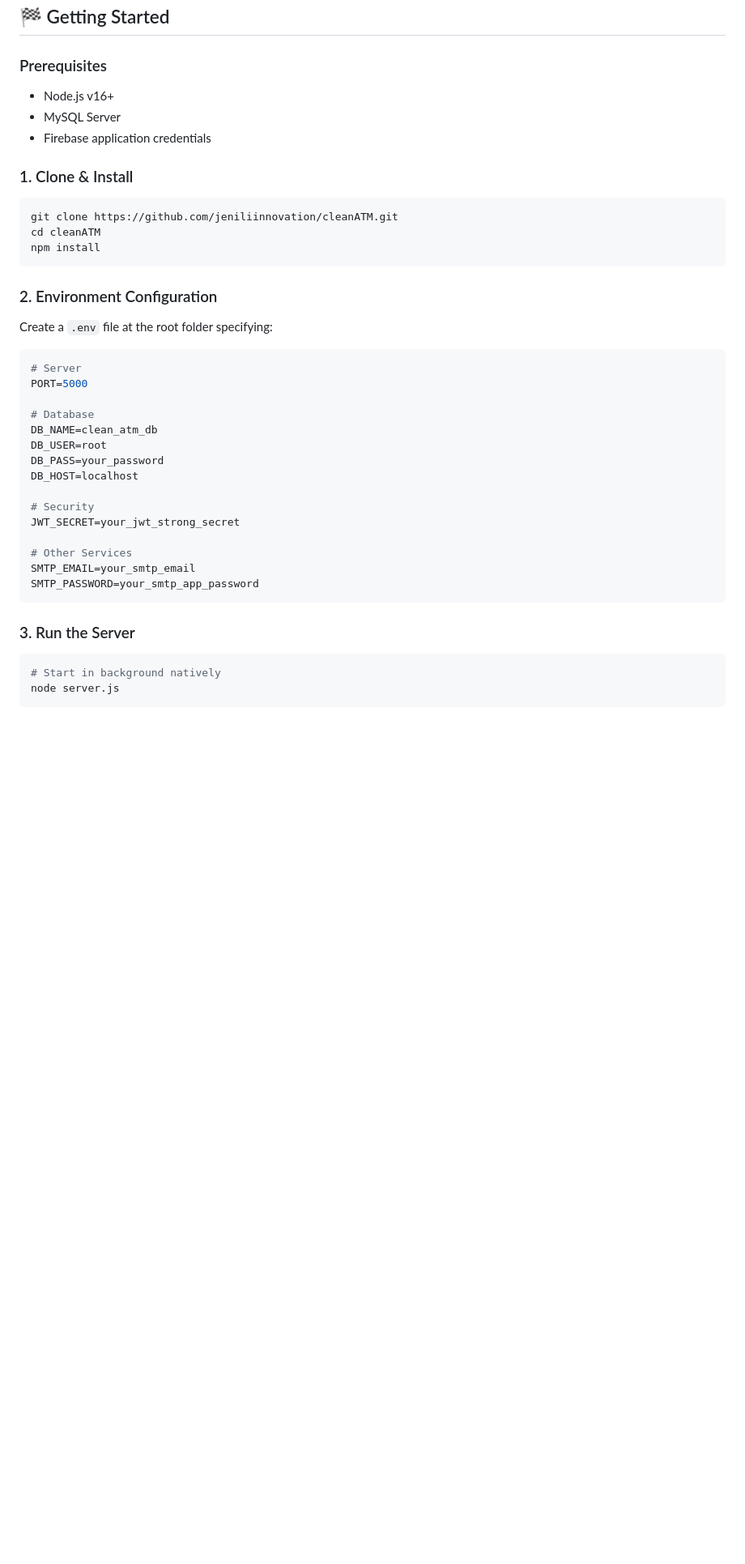
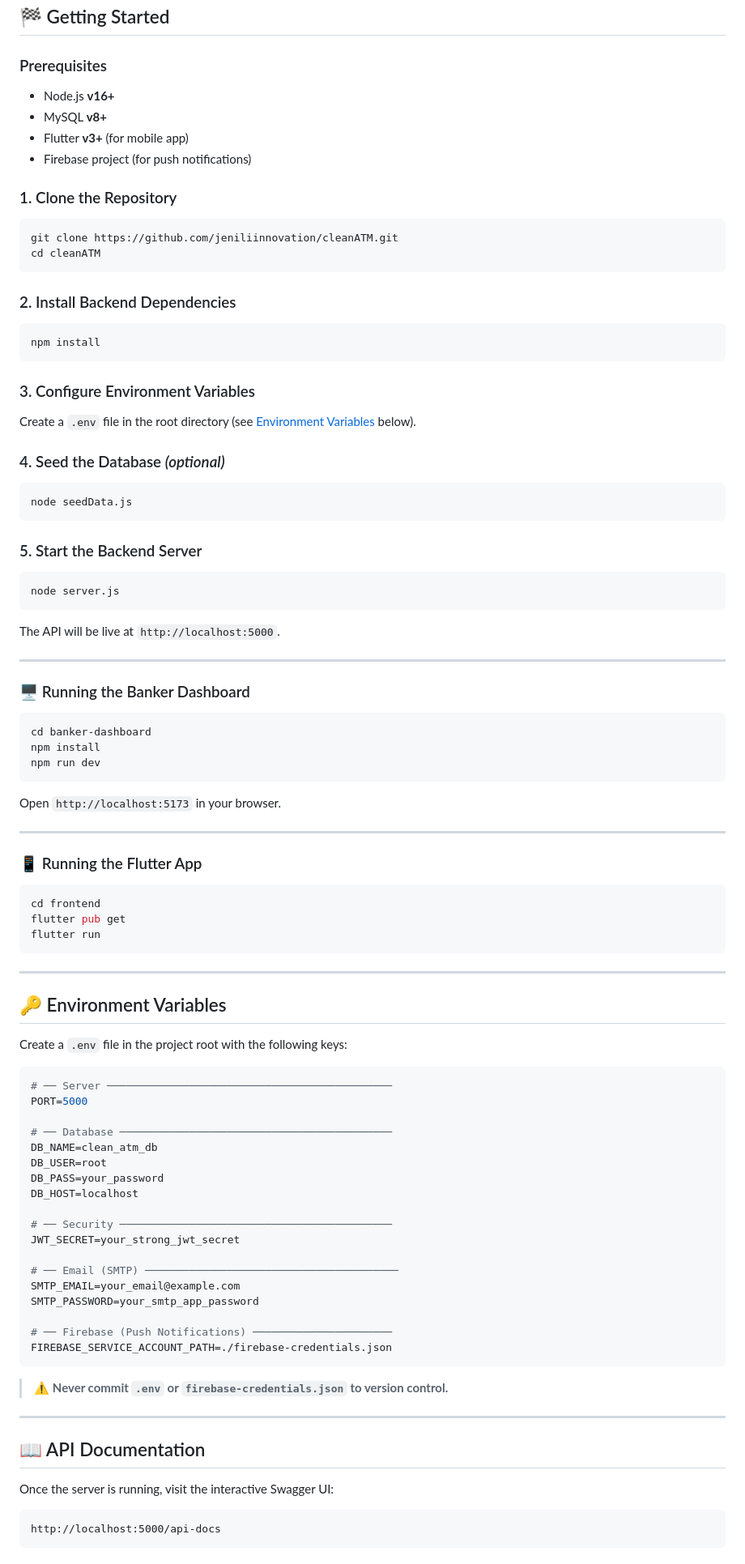
Before and after one commit to jeniliinnovation/cleanATM, a Markdown page: README.md, the part around one of its changes. Shown at 81% size. Rendered like a GitHub page; blank space fills up the shorter version.

Commit message:
docs: rewrite README with clean structure, full setup guide, and project overview

````diff
--- a/README.md
+++ b/README.md
@@ -23,40 +126,93 @@
 ## 🏁 Getting Started
 
 ### Prerequisites
-* Node.js v16+
-* MySQL Server
-* Firebase application credentials
+- Node.js **v16+**
+- MySQL **v8+**
+- Flutter **v3+** (for mobile app)
+- Firebase project (for push notifications)
 
-### 1. Clone & Install
+### 1. Clone the Repository
 ```bash
 git clone https://github.com/jeniliinnovation/cleanATM.git
 cd cleanATM
+```
+
+### 2. Install Backend Dependencies
+```bash
 npm install
 ```
 
-### 2. Environment Configuration
-Create a `.env` file at the root folder specifying:
+### 3. Configure Environment Variables
+Create a `.env` file in the root directory (see [Environment Variables](#-environment-variables) below).
+
+### 4. Seed the Database *(optional)*
+```bash
+node seedData.js
+```
+
+### 5. Start the Backend Server
+```bash
+node server.js
+```
+The API will be live at `http://localhost:5000`.
+
+---
+
+### 🖥 Running the Banker Dashboard
+
+```bash
+cd banker-dashboard
+npm install
+npm run dev
+```
+Open `http://localhost:5173` in your browser.
+
+---
+
+### 📱 Running the Flutter App
+
+```bash
+cd frontend
+flutter pub get
+flutter run
+```
+
+---
+
+## 🔑 Environment Variables
+
+Create a `.env` file in the project root with the following keys:
+
 ```env
-# Server
+# ── Server ─────────────────────────────────────────────
 PORT=5000
 
-# Database
+# ── Database ───────────────────────────────────────────
 DB_NAME=clean_atm_db
 DB_USER=root
 DB_PASS=your_password
 DB_HOST=localhost
 
-# Security
-JWT_SECRET=your_jwt_strong_secret
+# ── Security ───────────────────────────────────────────
+JWT_SECRET=your_strong_jwt_secret
 
-# Other Services
-SMTP_EMAIL=your_smtp_email
+# ── Email (SMTP) ────────────────────────────────────────
+SMTP_EMAIL=your_email@example.com
 SMTP_PASSWORD=your_smtp_app_password
+
+# ── Firebase (Push Notifications) ──────────────────────
+FIREBASE_SERVICE_ACCOUNT_PATH=./firebase-credentials.json
 ```
 
-### 3. Run the Server
-```bash
-# Start in background natively
-node server.js
+> ⚠️ **Never commit `.env` or `firebase-credentials.json` to version control.**
+
+---
+
+## 📖 API Documentation
+
+Once the server is running, visit the interactive Swagger UI:
+
+```
+http://localhost:5000/api-docs
 ```
 
````
Also changed, not shown: other parts of README.md (+153 -37 lines).
